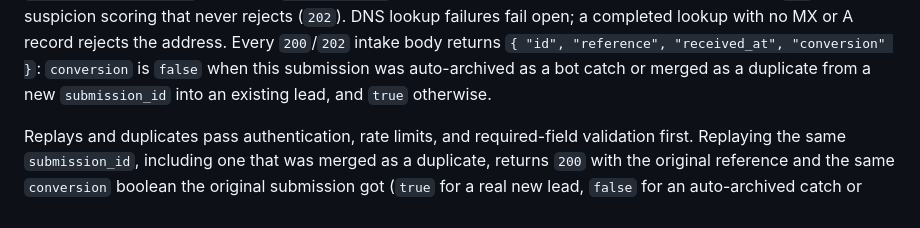
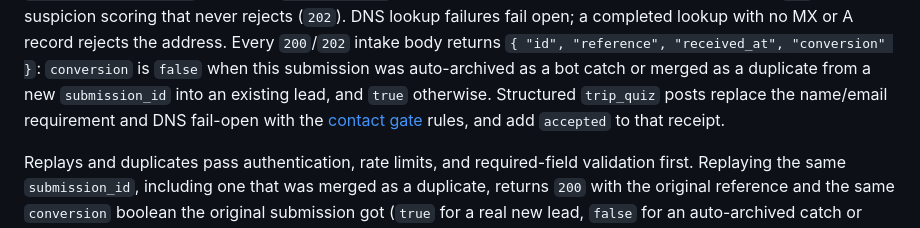
Before and after one commit to SamSherpaDev/PerfectCRM, a Markdown page: docs/leads-intake.md, the part around the change. Drawn GitHub-style.

```diff
--- a/docs/leads-intake.md
+++ b/docs/leads-intake.md
@@ -66,6 +66,9 @@ A record rejects the address. Every `200`/`202` intake body returns
 `{ "id", "reference", "received_at", "conversion" }`: `conversion` is `false`
 when this submission was auto-archived as a bot catch or merged as a duplicate
 from a new `submission_id` into an existing lead, and `true` otherwise.
+Structured `trip_quiz` posts replace the name/email requirement and DNS
+fail-open with the [contact gate](#contact-gate-and-acceptance-receipt) rules,
+and add `accepted` to that receipt.
 
 Replays and duplicates pass authentication, rate limits, and required-field
 validation first. Replaying the same `submission_id`, including one that was
```
Also changed, not shown: README.md (+6 -7 lines).
